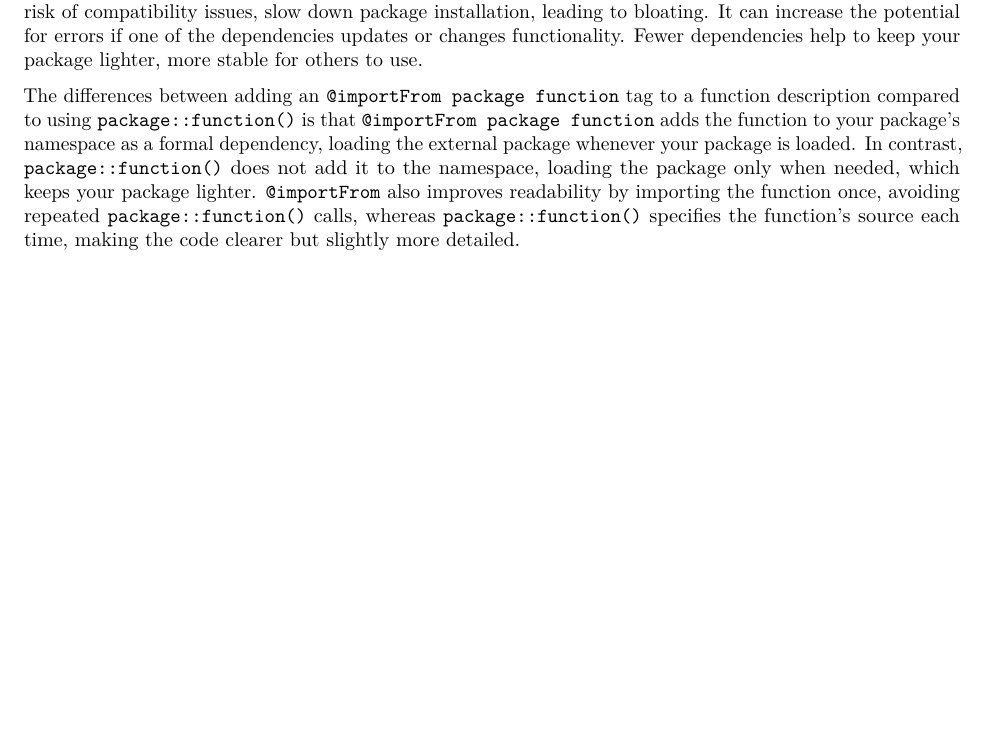
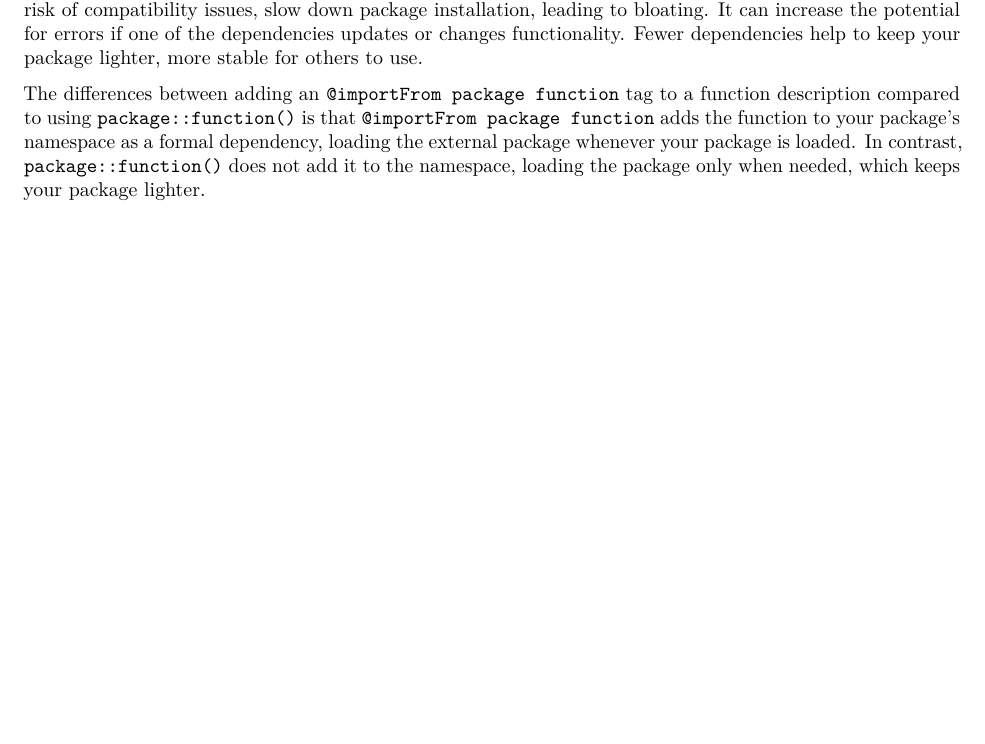
Before and after one commit to rforbiodatascience24/group_29_package, an R Markdown document (vignettes/hejpakken.Rmd): part of page 3 of 3, cut so that both start at the same text, the shorter picture padded with empty space. Rendered offline with R 4.5, knitr and Pandoc, then LaTeX, with nearby package versions; code that draws random numbers runs with fixed seeds of ours.

Commit message:
kortet lidt på diskussionen

```diff
--- a/vignettes/hejpakken.Rmd
+++ b/vignettes/hejpakken.Rmd
@@ -125,4 +125,4 @@ In function five, the two packages were added as dependencies by using `@importF
 
 It's a good idea to limit the number of dependencies of the package, because dependencies can increase the risk of compatibility issues, slow down package installation, leading to bloating. It can increase the potential for errors if one of the dependencies updates or changes functionality. Fewer dependencies help to keep your package lighter, more stable for others to use.
 
-The differences between adding an `@importFrom package function` tag to a function description compared to using `package::function()` is that `@importFrom package function` adds the function to your package’s namespace as a formal dependency, loading the external package whenever your package is loaded. In contrast, `package::function()` does not add it to the namespace, loading the package only when needed, which keeps your package lighter. `@importFrom` also improves readability by importing the function once, avoiding repeated `package::function()` calls, whereas `package::function()` specifies the function’s source each time, making the code clearer but slightly more detailed.
+The differences between adding an `@importFrom package function` tag to a function description compared to using `package::function()` is that `@importFrom package function` adds the function to your package’s namespace as a formal dependency, loading the external package whenever your package is loaded. In contrast, `package::function()` does not add it to the namespace, loading the package only when needed, which keeps your package lighter.
```
